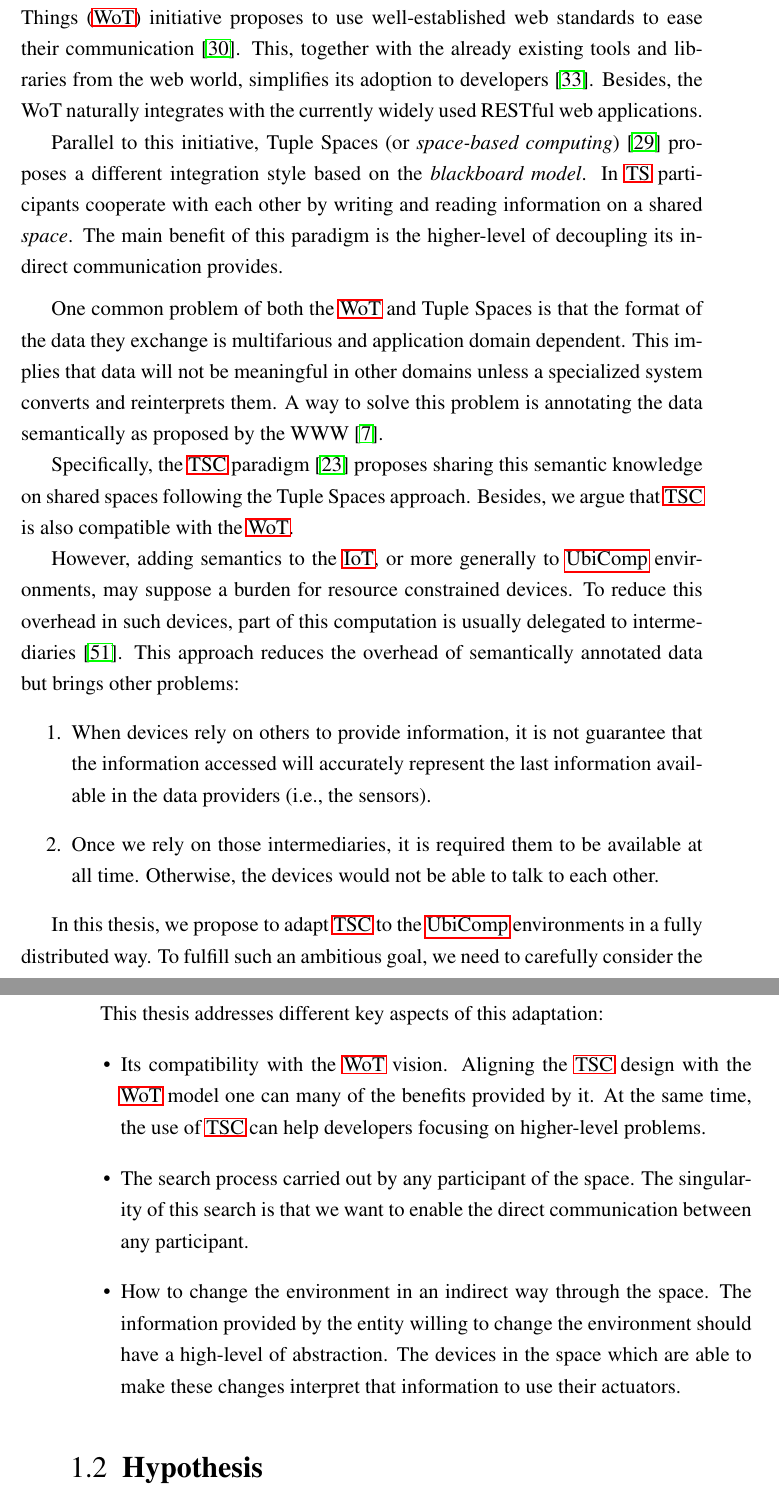
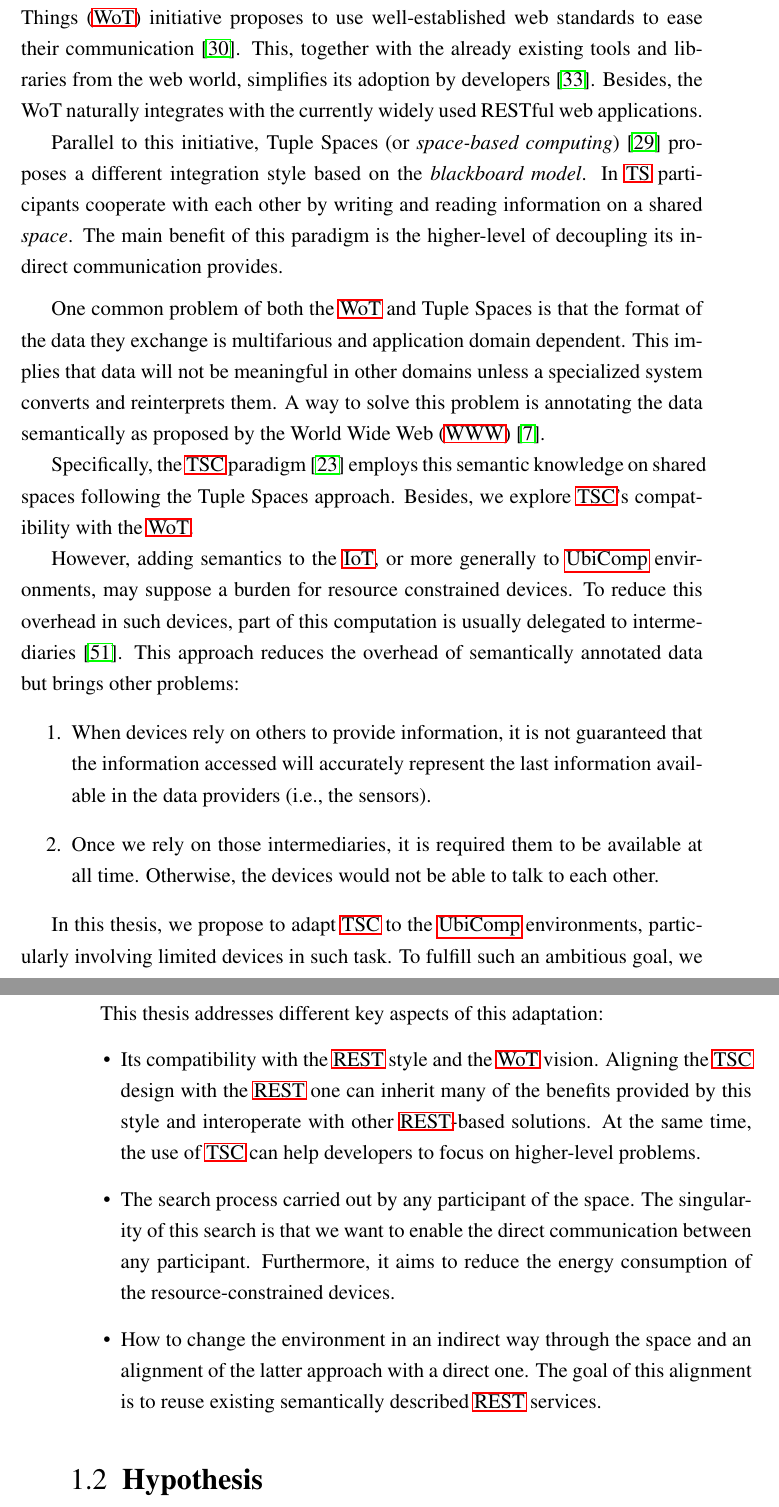
Before and after one commit to gomezgoiri/dissertation, a LaTeX thesis (dissertation.tex, which reads 1_introduction/1_motivation.tex): two parts of pages 36 and 37 of 158, joined at a grey line, cut so that both start at the same text. Compiled offline with pdfLaTeX; a LaTeX package or settings file that is missing is left out.

Commit message:
Motivation reviewed

```diff
--- a/1_introduction/1_motivation.tex
+++ b/1_introduction/1_motivation.tex
@@ -19,7 +19,7 @@ For instance, the washing machine could plan to finish washing the clothes two m
 
 However, integrating devices to accomplish such task is not trivial as they usually communicate using different protocols.
 To solve this problem, the \ac{wot} initiative proposes to use well-established web standards to ease their communication \citep{guinard_thesis_2011}.
-This, together with the already existing tools and libraries from the web world, simplifies its adoption to developers \citep{guinard_search_2011}.
+This, together with the already existing tools and libraries from the web world, simplifies its adoption by developers \citep{guinard_search_2011}.
 Besides, the WoT naturally integrates with the currently widely used RESTful web applications.
 
 Parallel to this initiative, \aclp{ts} (or \emph{space-based computing}) \citep{gelernter_generative_1985} proposes a different integration style based on the \emph{blackboard model}.
@@ -30,22 +30,23 @@ The main benefit of this paradigm is the higher-level of decoupling its indirect
 
 One common problem of both the \ac{wot} and \aclp{ts} is that the format of the data they exchange is multifarious and application domain dependent.
 This implies that data will not be meaningful in other domains unless a specialized system converts and reinterprets them.
-A way to solve this problem is annotating the data semantically as proposed by the WWW \citep{berners-lee_semantic_2001}.
+A way to solve this problem is annotating the data semantically as proposed by the \ac{www} \citep{berners-lee_semantic_2001}.
 
-Specifically, the \ac{tsc} paradigm \citep{fensel_triple-space_2004} proposes sharing this semantic knowledge on shared spaces following the \aclp{ts} approach.
-Besides, we argue that \ac{tsc} is also compatible with the \ac{wot}.
+Specifically, the \ac{tsc} paradigm \citep{fensel_triple-space_2004} employs this semantic knowledge on shared spaces following the \aclp{ts} approach.
+Besides, we explore \ac{tsc}'s compatibility with the \ac{wot}.
 % distributed
 
 However, adding semantics to the \ac{iot}, or more generally to \ac{ubicomp} environments, may suppose a burden for resource constrained devices.
 To reduce this overhead in such devices, part of this computation is usually delegated to intermediaries \citep{honkola_smart-m3_2010}. % todavía no poner esta cita
 This approach reduces the overhead of semantically annotated data but brings other problems:
 \begin{enumerate}
- \item When devices rely on others to provide information, it is not guarantee that the information accessed will accurately represent the last information available in the data providers (i.e., the sensors).
- \item Once we rely on those intermediaries, it is required them to be available at all time. Otherwise, the devices would not be able to talk to each other.
+ \item When devices rely on others to provide information, it is not guaranteed that the information accessed will accurately represent the last information available in the data providers (i.e., the sensors).
+ \item Once we rely on those intermediaries, it is required them to be available at all time.
+	Otherwise, the devices would not be able to talk to each other.
 \end{enumerate}
 
 % definir más claramente si IoT o AmI
-In this thesis, we propose to adapt \ac{tsc} to the \ac{ubicomp} environments in a fully distributed way.
+In this thesis, we propose to adapt \ac{tsc} to the \ac{ubicomp} environments, particularly involving limited devices in such task.
 To fulfill such an ambitious goal, we need to carefully consider the restrictions imposed by such environments.
 Two key aspects to take into account are the limited energy autonomy or computational capacity of many devices.
 Similarly, our solution should be flexible enough to support a wide range of scenarios.
@@ -53,15 +54,15 @@ Similarly, our solution should be flexible enough to support a wide range of sce
 % hacer guiño a WoT por algún lado o va a quedar un poco cojo
 This thesis addresses different key aspects of this adaptation:
 \begin{itemize}
-  \item Its compatibility with the \ac{wot} vision.
-	Aligning the \ac{tsc} design with the \ac{wot} model one can many of the benefits provided by it.
-	At the same time, the use of \ac{tsc} can help developers focusing on higher-level problems.
+  \item Its compatibility with the \acs{rest} style and the \ac{wot} vision.
+	Aligning the \ac{tsc} design with the \ac{rest} one can inherit many of the benefits provided by this style and interoperate with other \ac{rest}-based solutions.
+	At the same time, the use of \ac{tsc} can help developers to focus on higher-level problems.
 	% problema: habría que probar o se da por sentado que es lo que hace un middleware?
   \item The search process carried out by any participant of the space.
 	The singularity of this search is that we want to enable the direct communication between any participant.
-  \item How to change the environment in an indirect way through the space.
-	The information provided by the entity willing to change the environment should have a high-level of abstraction. % i.e. descrita semánticamente
-	The devices in the space which are able to make these changes interpret that information to use their actuators.
+	Furthermore, it aims to reduce the energy consumption of the resource-constrained devices.
+  \item How to change the environment in an indirect way through the space and an alignment of the latter approach with a direct one.
+	The goal of this alignment is to reuse existing semantically described \ac{rest} services.
 \end{itemize}
 %Finally, we also present the incarnation of some of this ideas in a middleware,
 %and some scenarios where it has been used.
```
Also changed, not shown: 1_introduction/1_motivation.tex (4 more changed lines).
